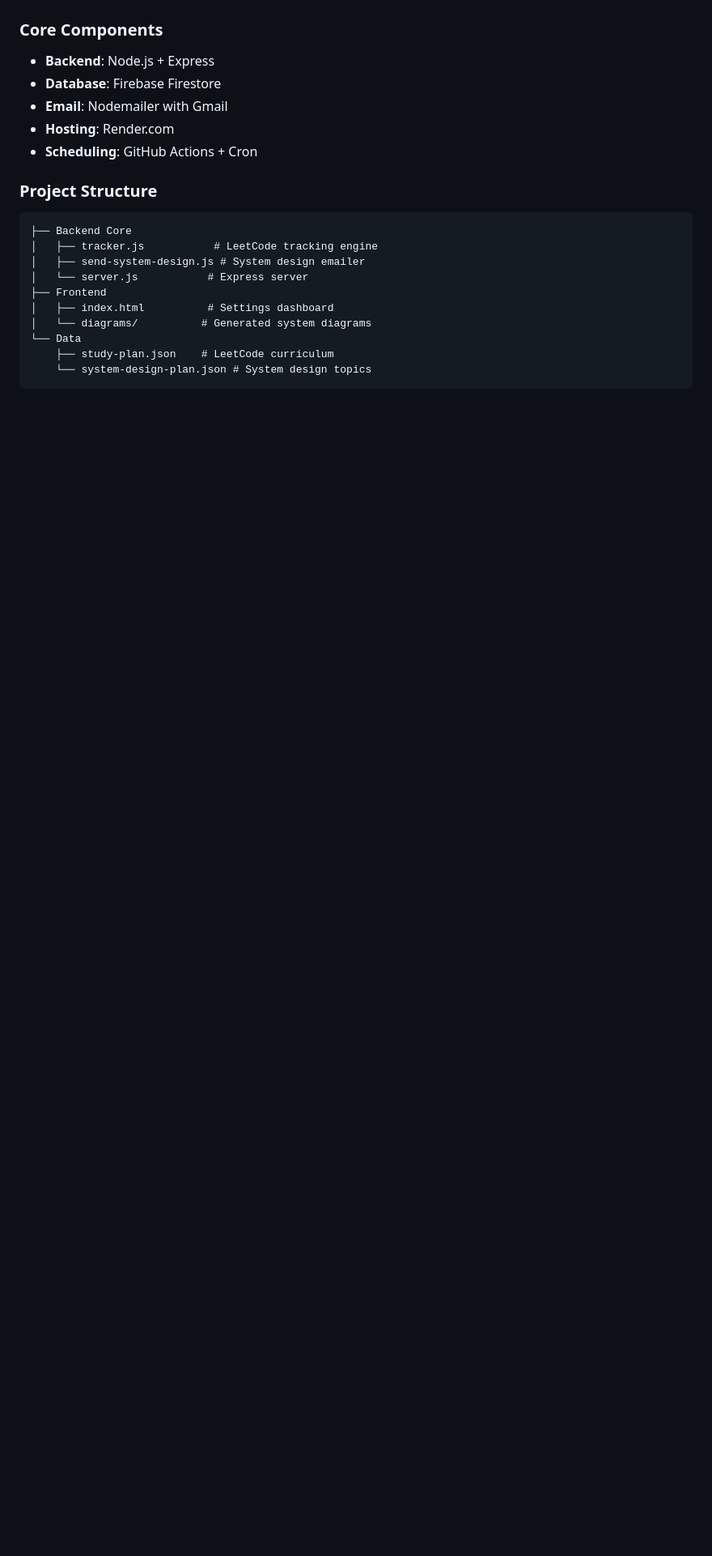
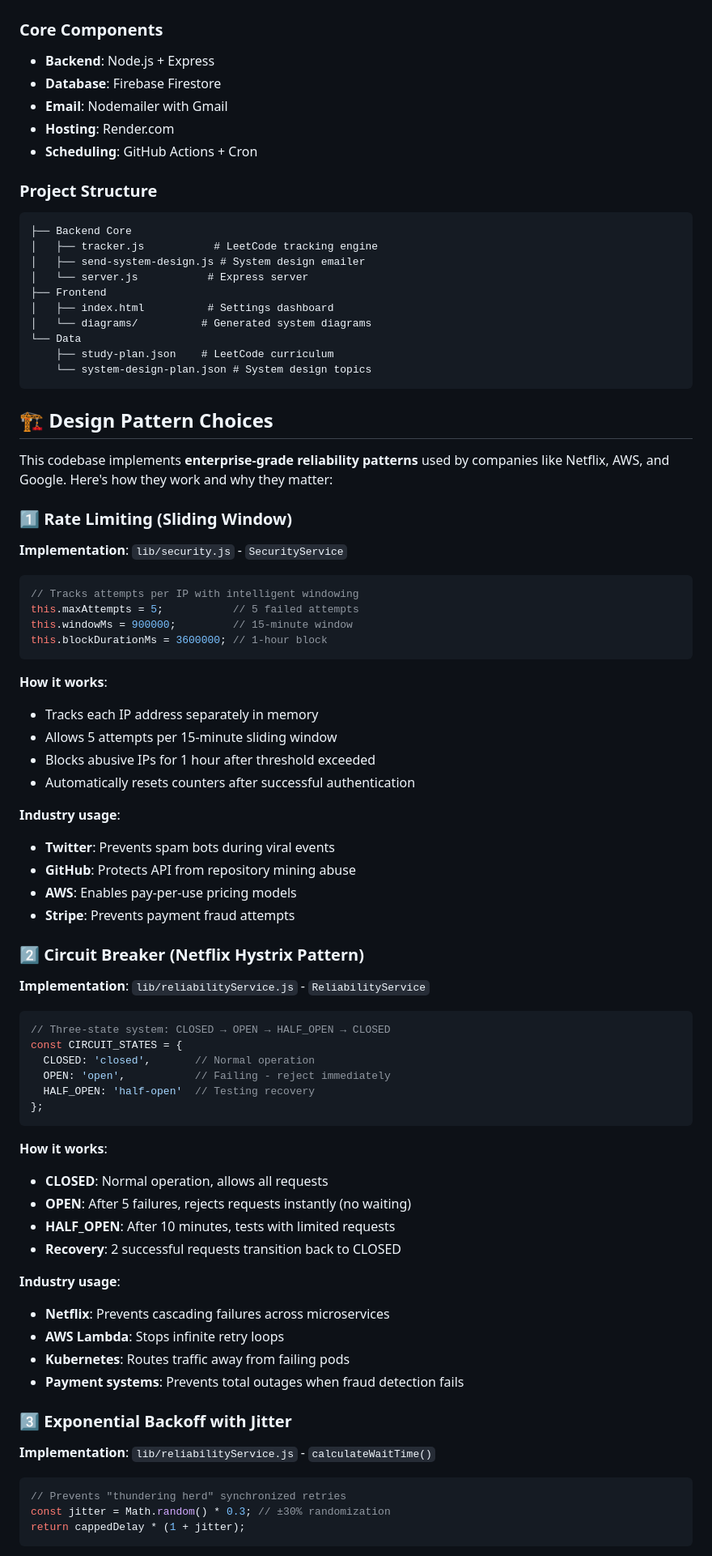
Before and after one commit to avni-salhotra/forge-mind, a Markdown page: README.md, the part around the change printed below. Shown: that part at 81% size. Drawn GitHub-style; blank space fills up the shorter version.

Commit message:
talk about reliability enhancement

````diff
--- a/README.md
+++ b/README.md
@@ -53,3 +53,63 @@ A comprehensive learning platform that helps you master both LeetCode problems a
     ├── study-plan.json    # LeetCode curriculum
     └── system-design-plan.json # System design topics
 ```
+
+## 🏗️ Design Pattern Choices
+
+This codebase implements **enterprise-grade reliability patterns** used by companies like Netflix, AWS, and Google. Here's how they work and why they matter:
+
+### 1️⃣ Rate Limiting (Sliding Window)
+**Implementation**: `lib/security.js` - `SecurityService`
+
+```js
+// Tracks attempts per IP with intelligent windowing
+this.maxAttempts = 5;           // 5 failed attempts
+this.windowMs = 900000;         // 15-minute window
+this.blockDurationMs = 3600000; // 1-hour block
+```
+
+**How it works**:
+- Tracks each IP address separately in memory
+- Allows 5 attempts per 15-minute sliding window
+- Blocks abusive IPs for 1 hour after threshold exceeded
+- Automatically resets counters after successful authentication
+
+**Industry usage**:
+- **Twitter**: Prevents spam bots during viral events
+- **GitHub**: Protects API from repository mining abuse
+- **AWS**: Enables pay-per-use pricing models
+- **Stripe**: Prevents payment fraud attempts
+
+### 2️⃣ Circuit Breaker (Netflix Hystrix Pattern)
+**Implementation**: `lib/reliabilityService.js` - `ReliabilityService`
+
+```js
+// Three-state system: CLOSED → OPEN → HALF_OPEN → CLOSED
+const CIRCUIT_STATES = {
+  CLOSED: 'closed',       // Normal operation
+  OPEN: 'open',           // Failing - reject immediately
+  HALF_OPEN: 'half-open'  // Testing recovery
+};
+```
+
+**How it works**:
+- **CLOSED**: Normal operation, allows all requests
+- **OPEN**: After 5 failures, rejects requests instantly (no waiting)
+- **HALF_OPEN**: After 10 minutes, tests with limited requests
+- **Recovery**: 2 successful requests transition back to CLOSED
+
+**Industry usage**:
+- **Netflix**: Prevents cascading failures across microservices
+- **AWS Lambda**: Stops infinite retry loops
+- **Kubernetes**: Routes traffic away from failing pods
+- **Payment systems**: Prevents total outages when fraud detection fails
+
+### 3️⃣ Exponential Backoff with Jitter
+**Implementation**: `lib/reliabilityService.js` - `calculateWaitTime()`
+
+```js
+// Prevents "thundering herd" synchronized retries
+const jitter = Math.random() * 0.3; // ±30% randomization
+return cappedDelay * (1 + jitter);
+```
+
````
Also changed, not shown: other parts of README.md (+102 -0 lines).
